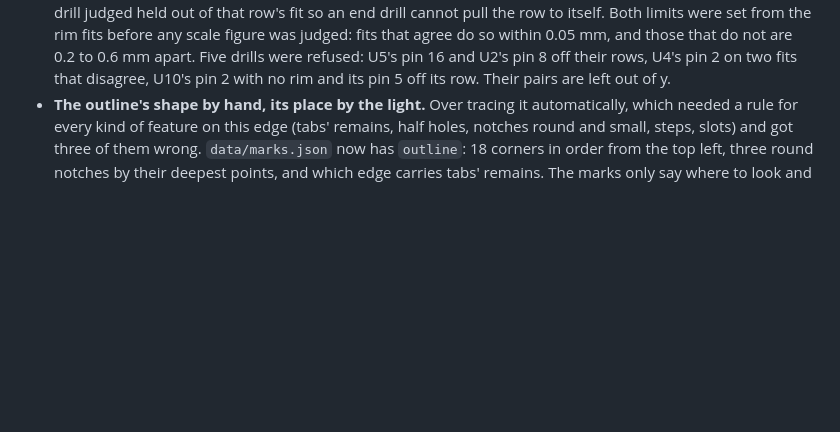
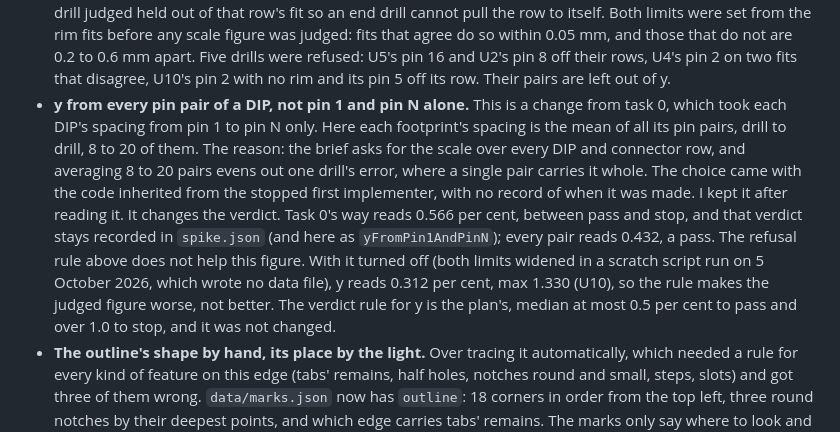
Before and after one commit to dbhq-uk/6502, a Markdown page: docs/journal/2026-10-05-the-nes-models.md, the part around the change. GitHub-like rendering; blank space fills up the shorter version.

Commit message:
fix(models): say that the NES frame's y method changed from task 0's
The journal's task 2 decisions now say that y is the mean of every pin
pair of each DIP where task 0 took pin 1 to pin N alone, why, that the
choice came with the inherited code and was kept after reading it, that
task 0's way reads between pass and stop (0.566 per cent, kept in
spike.json), and that with the drill refusal rule off y reads 0.312 per
cent, so the rule does not flatter the judged figure. The y verdict rule
is the plan's, unchanged.

Co-Authored-By: Claude Opus 5.5 <noreply@anthropic.com>

```diff
--- a/docs/journal/2026-10-05-the-nes-models.md
+++ b/docs/journal/2026-10-05-the-nes-models.md
@@ -636,6 +636,22 @@ and `git diff` showed `spike.json` unchanged.
   drills were refused: U5's pin 16 and U2's pin 8 off their rows, U4's pin 2 on
   two fits that disagree, U10's pin 2 with no rim and its pin 5 off its row.
   Their pairs are left out of y.
+- **y from every pin pair of a DIP, not pin 1 and pin N alone.** This is a
+  change from task 0, which took each DIP's spacing from pin 1 to pin N only.
+  Here each footprint's spacing is the mean of all its pin pairs, drill to
+  drill, 8 to 20 of them. The reason: the brief asks for the scale over every
+  DIP and connector row, and averaging 8 to 20 pairs evens out one drill's
+  error, where a single pair carries it whole. The choice came with the code
+  inherited from the stopped first implementer, with no record of when it was
+  made. I kept it after reading it. It changes the verdict. Task 0's way reads
+  0.566 per cent, between pass and stop, and that verdict stays recorded in
+  `spike.json` (and here as `yFromPin1AndPinN`); every pair reads 0.432, a
+  pass. The refusal rule above does not help this figure. With it turned off
+  (both limits widened in a scratch script run on 5 October 2026, which wrote
+  no data file), y reads 0.312 per cent, max 1.330 (U10), so the rule makes
+  the judged figure worse, not better. The verdict rule for y is the plan's,
+  median at most 0.5 per cent to pass and over 1.0 to stop, and it was not
+  changed.
 - **The outline's shape by hand, its place by the light.** Over tracing it
   automatically, which needed a rule for every kind of feature on this edge
   (tabs' remains, half holes, notches round and small, steps, slots) and got
```
